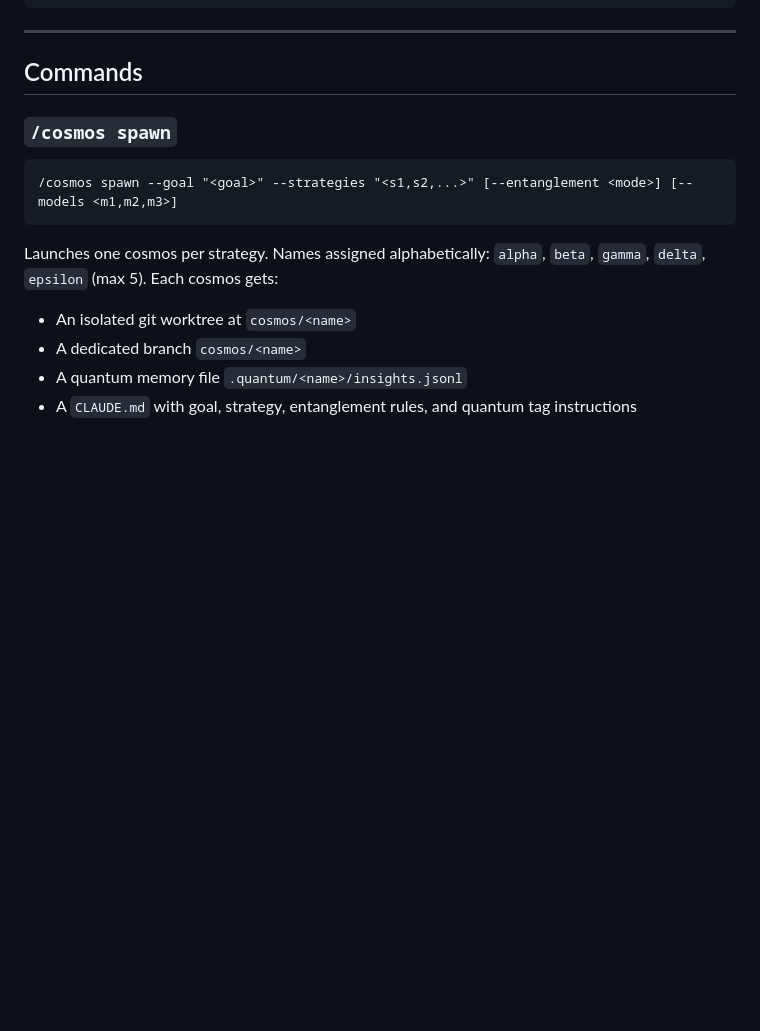
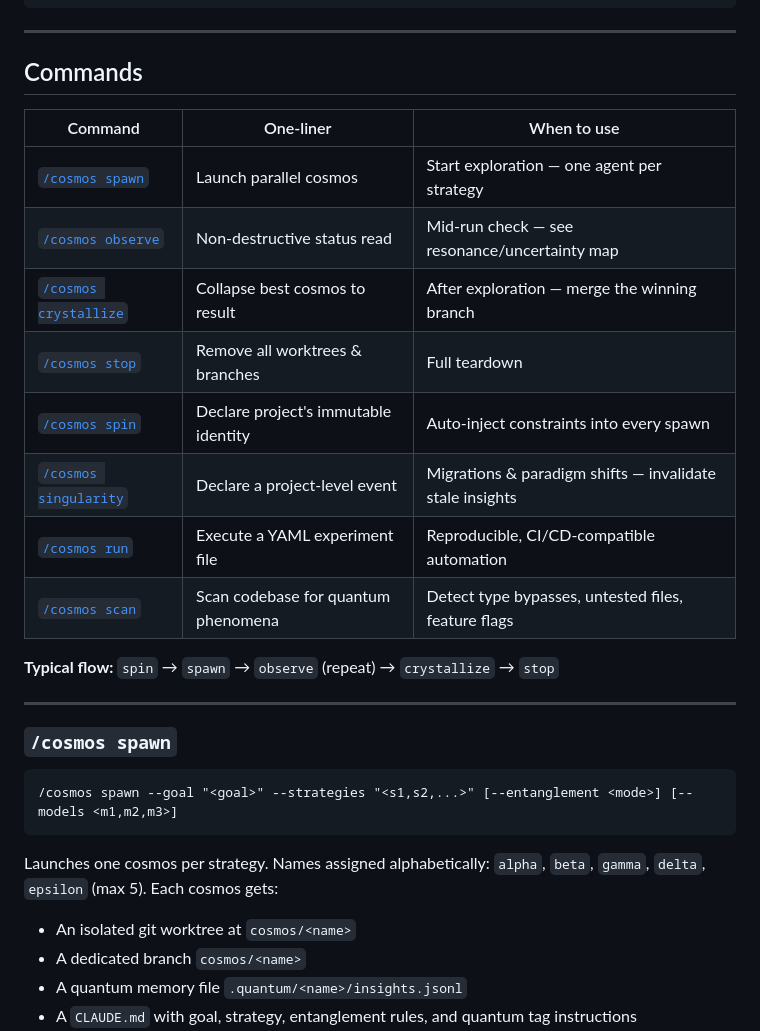
Before and after one commit to hyuniiiv/cosmos-vibe, a Markdown page: README.md, the part around the change. Drawn GitHub-style; blank space fills up the shorter version.

Commit message:
docs: add command summary table to Commands section

````diff
--- a/README.md
+++ b/README.md
@@ -561,6 +561,21 @@ Final Answer:
 
 ## Commands
 
+| Command | One-liner | When to use |
+|---------|-----------|-------------|
+| [`/cosmos spawn`](#cosmos-spawn) | Launch parallel cosmos | Start exploration — one agent per strategy |
+| [`/cosmos observe`](#cosmos-observe) | Non-destructive status read | Mid-run check — see resonance/uncertainty map |
+| [`/cosmos crystallize`](#cosmos-crystallize-id) | Collapse best cosmos to result | After exploration — merge the winning branch |
+| [`/cosmos stop`](#cosmos-stop) | Remove all worktrees & branches | Full teardown |
+| [`/cosmos spin`](#cosmos-spin) | Declare project's immutable identity | Auto-inject constraints into every spawn |
+| [`/cosmos singularity`](#cosmos-singularity) | Declare a project-level event | Migrations & paradigm shifts — invalidate stale insights |
+| [`/cosmos run`](#cosmos-run) | Execute a YAML experiment file | Reproducible, CI/CD-compatible automation |
+| [`/cosmos scan`](#cosmos-scan) | Scan codebase for quantum phenomena | Detect type bypasses, untested files, feature flags |
+
+**Typical flow:** `spin` → `spawn` → `observe` (repeat) → `crystallize` → `stop`
+
+---
+
 ### `/cosmos spawn`
 
 ```
````
Also changed, not shown: README.ko.md (+15 -0 lines).
